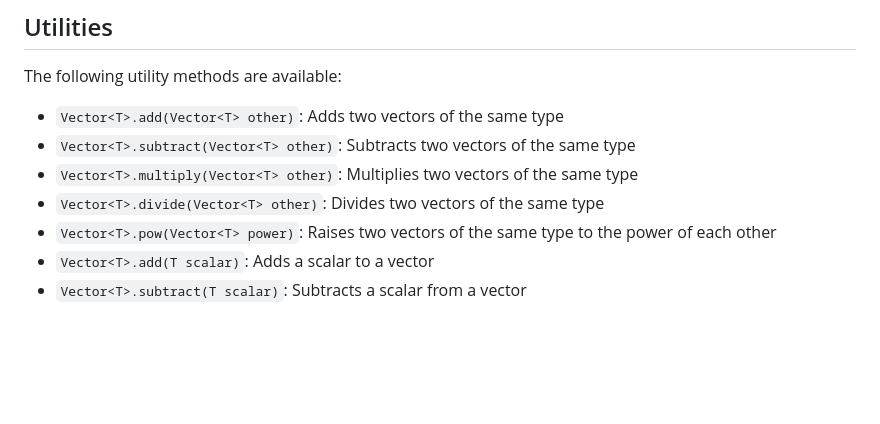
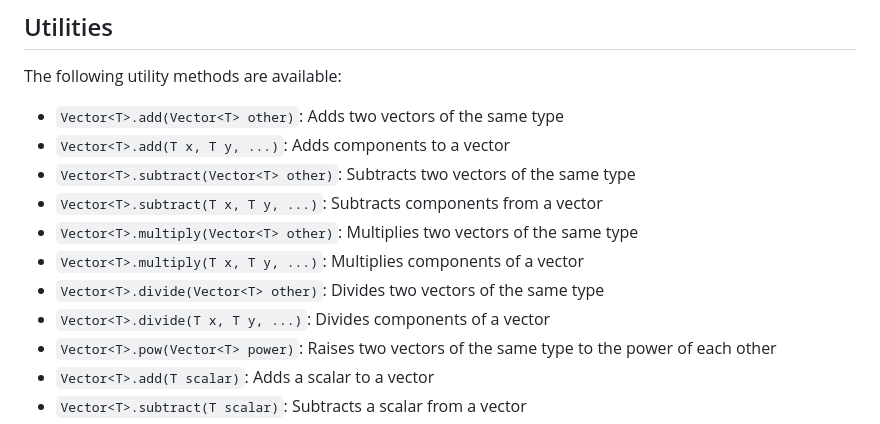
Before and after one commit to PolyRocketMatt/Vectorize, a Markdown page: README.md, the part around the change. Rendered like a GitHub page; blank space fills up the shorter version.

```diff
--- a/README.md
+++ b/README.md
@@ -56,9 +56,13 @@ Vectorize offers the following types:
 The following utility methods are available:
 
 - `Vector<T>.add(Vector<T> other)`: Adds two vectors of the same type
+- `Vector<T>.add(T x, T y, ...)`: Adds components to a vector
 - `Vector<T>.subtract(Vector<T> other)`: Subtracts two vectors of the same type
+- `Vector<T>.subtract(T x, T y, ...)`: Subtracts components from a vector
 - `Vector<T>.multiply(Vector<T> other)`: Multiplies two vectors of the same type
+- `Vector<T>.multiply(T x, T y, ...)`: Multiplies components of a vector
 - `Vector<T>.divide(Vector<T> other)`: Divides two vectors of the same type
+- `Vector<T>.divide(T x, T y, ...)`: Divides components of a vector
 - `Vector<T>.pow(Vector<T> power)`: Raises two vectors of the same type to the power of each other
 - `Vector<T>.add(T scalar)`: Adds a scalar to a vector
 - `Vector<T>.subtract(T scalar)`: Subtracts a scalar from a vector
```
